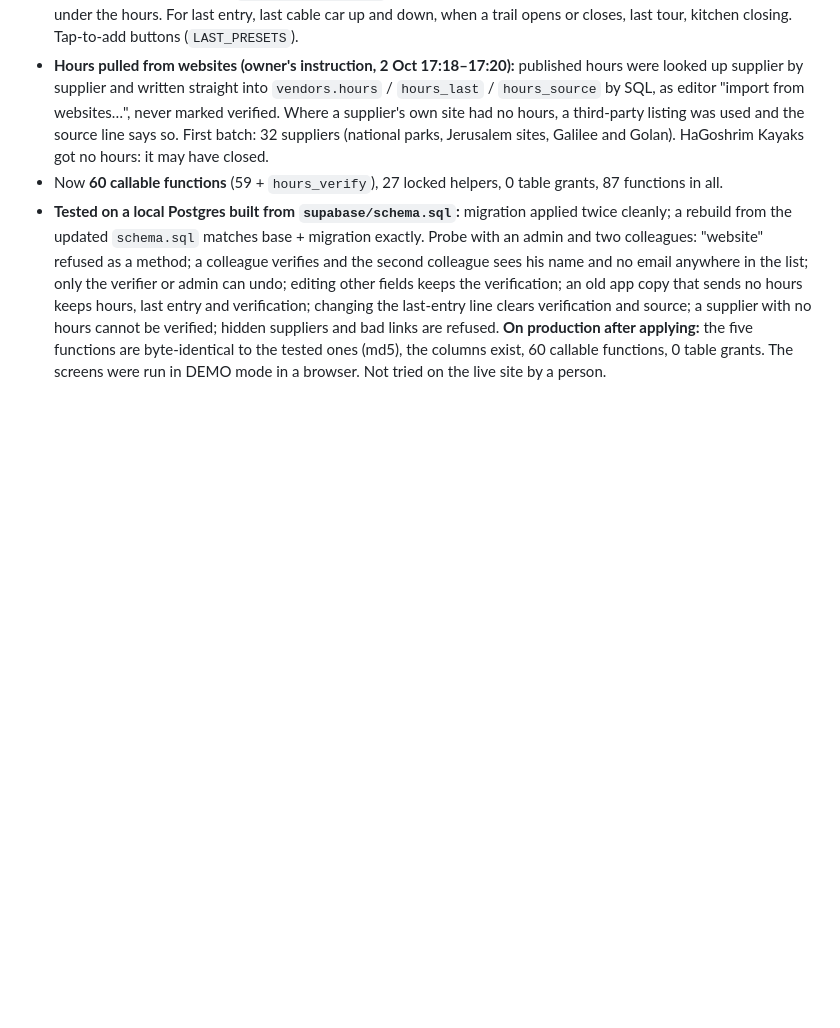
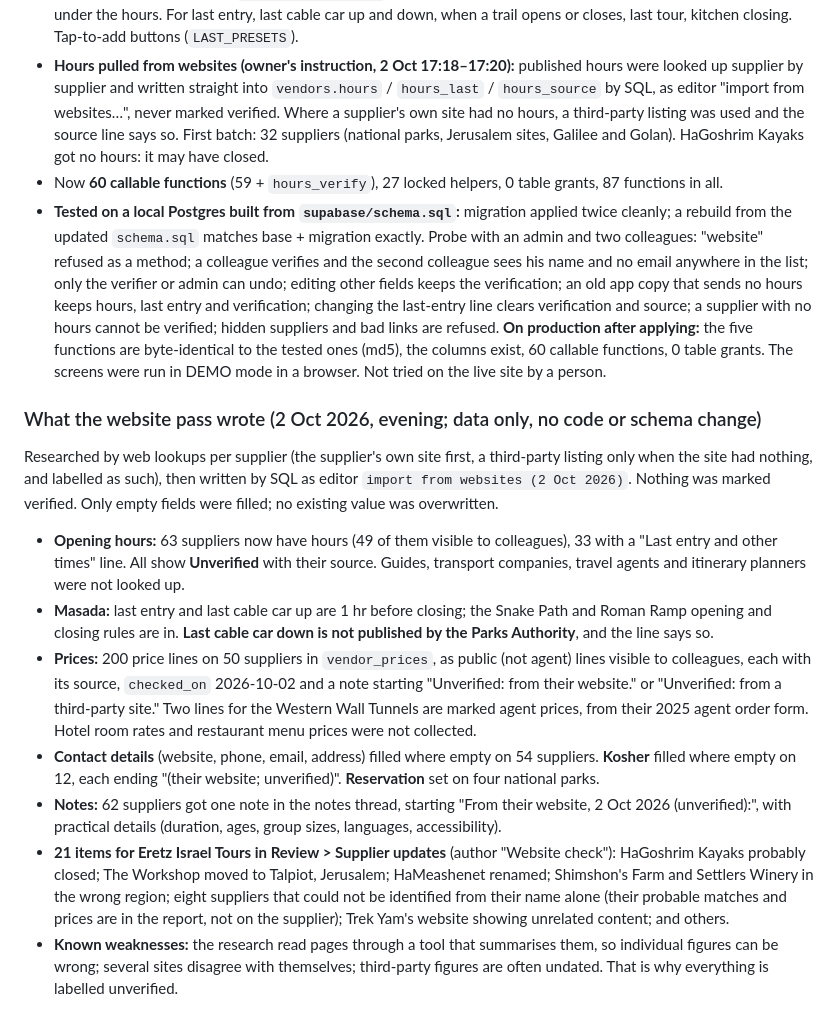
Before and after one commit to Danielg972/eit-vendors, a Markdown page: README.md, the part around the change. GitHub-like rendering; blank space fills up the shorter version.

Commit message:
Record the website pass: hours, prices, contacts, notes and 21 review items (data only)
Co-Authored-By: Claude Opus 5.5 <noreply@anthropic.com>
Claude-Session: https://claude.ai/code/session_01B5KFh2Uj54H3XUpm4nsPa6

```diff
--- a/README.md
+++ b/README.md
@@ -181,3 +181,13 @@ The owner asked for Israeli date order. A browser shows `<input type="date">` in
 - **Hours pulled from websites (owner's instruction, 2 Oct 17:18–17:20):** published hours were looked up supplier by supplier and written straight into `vendors.hours` / `hours_last` / `hours_source` by SQL, as editor "import from websites…", never marked verified. Where a supplier's own site had no hours, a third-party listing was used and the source line says so. First batch: 32 suppliers (national parks, Jerusalem sites, Galilee and Golan). HaGoshrim Kayaks got no hours: it may have closed.
 - Now **60 callable functions** (59 + `hours_verify`), 27 locked helpers, 0 table grants, 87 functions in all.
 - **Tested on a local Postgres built from `supabase/schema.sql`:** migration applied twice cleanly; a rebuild from the updated `schema.sql` matches base + migration exactly. Probe with an admin and two colleagues: "website" refused as a method; a colleague verifies and the second colleague sees his name and no email anywhere in the list; only the verifier or admin can undo; editing other fields keeps the verification; an old app copy that sends no hours keeps hours, last entry and verification; changing the last-entry line clears verification and source; a supplier with no hours cannot be verified; hidden suppliers and bad links are refused. **On production after applying:** the five functions are byte-identical to the tested ones (md5), the columns exist, 60 callable functions, 0 table grants. The screens were run in DEMO mode in a browser. Not tried on the live site by a person.
+
+### What the website pass wrote (2 Oct 2026, evening; data only, no code or schema change)
+Researched by web lookups per supplier (the supplier's own site first, a third-party listing only when the site had nothing, and labelled as such), then written by SQL as editor `import from websites (2 Oct 2026)`. Nothing was marked verified. Only empty fields were filled; no existing value was overwritten.
+- **Opening hours:** 63 suppliers now have hours (49 of them visible to colleagues), 33 with a "Last entry and other times" line. All show **Unverified** with their source. Guides, transport companies, travel agents and itinerary planners were not looked up.
+- **Masada:** last entry and last cable car up are 1 hr before closing; the Snake Path and Roman Ramp opening and closing rules are in. **Last cable car down is not published by the Parks Authority**, and the line says so.
+- **Prices:** 200 price lines on 50 suppliers in `vendor_prices`, as public (not agent) lines visible to colleagues, each with its source, `checked_on` 2026-10-02 and a note starting "Unverified: from their website." or "Unverified: from a third-party site." Two lines for the Western Wall Tunnels are marked agent prices, from their 2025 agent order form. Hotel room rates and restaurant menu prices were not collected.
+- **Contact details** (website, phone, email, address) filled where empty on 54 suppliers. **Kosher** filled where empty on 12, each ending "(their website; unverified)". **Reservation** set on four national parks.
+- **Notes:** 62 suppliers got one note in the notes thread, starting "From their website, 2 Oct 2026 (unverified):", with practical details (duration, ages, group sizes, languages, accessibility).
+- **21 items for Eretz Israel Tours in Review > Supplier updates** (author "Website check"): HaGoshrim Kayaks probably closed; The Workshop moved to Talpiot, Jerusalem; HaMeashenet renamed; Shimshon's Farm and Settlers Winery in the wrong region; eight suppliers that could not be identified from their name alone (their probable matches and prices are in the report, not on the supplier); Trek Yam's website showing unrelated content; and others.
+- **Known weaknesses:** the research read pages through a tool that summarises them, so individual figures can be wrong; several sites disagree with themselves; third-party figures are often undated. That is why everything is labelled unverified.
```
Also changed, not shown: docs/STATUS.md (+3 -2 lines).
